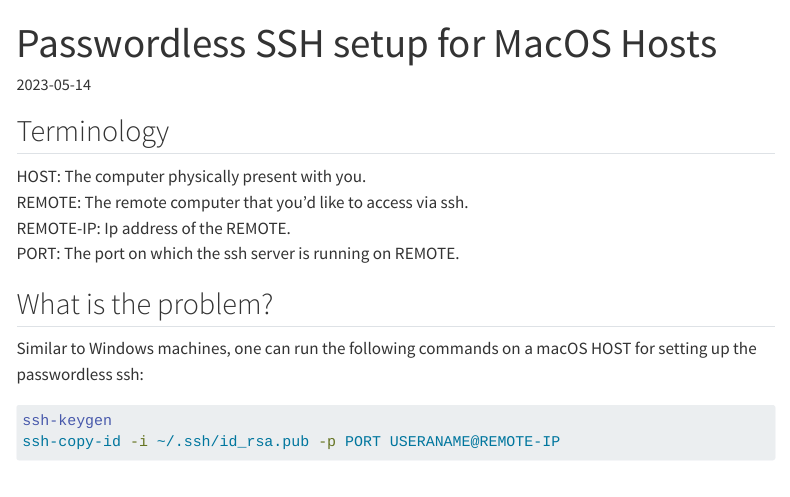
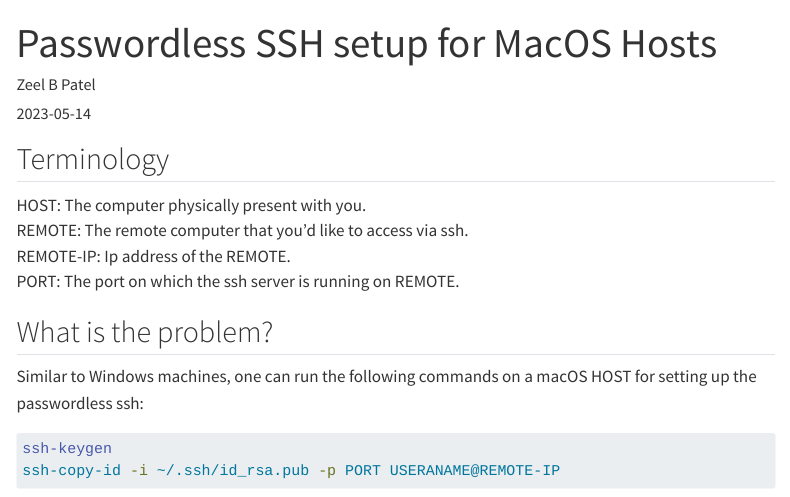
Before and after one commit to patel-zeel/blog, a Quarto document (posts/2023-05-14-ssh-macos.qmd): the page in a window 1100 px wide, from its top. Rendered offline with R 4.5, knitr and Pandoc in place of Quarto, with nearby package versions; menus at the side of the page are left out.

Commit message:
refactor

```diff
--- a/posts/2023-05-14-ssh-macos.qmd
+++ b/posts/2023-05-14-ssh-macos.qmd
@@ -4,6 +4,7 @@
 categories:
 - macOS
 date: '2023-05-14'
+author: Zeel B Patel
 layout: post
 title: Passwordless SSH setup for MacOS Hosts
 toc: true
```
Also changed, not shown: posts/2022-04-09-gcloud.md (+1 -0 lines), 1 other file.
